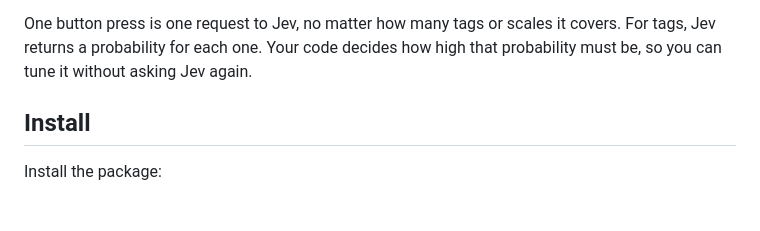
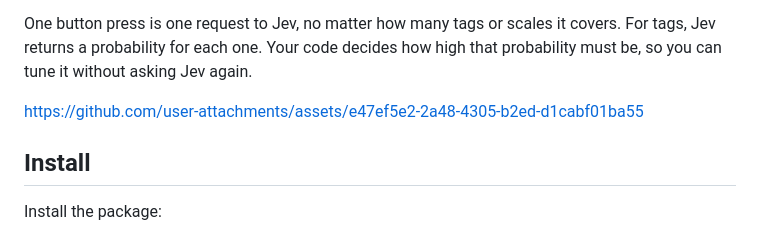
Before and after one commit to rinti/wagtail-jev, a Markdown page: README.md, the part around the change. GitHub-like rendering; blank space fills up the shorter version.

Commit message:
Add example video

```diff
--- a/README.md
+++ b/README.md
@@ -12,6 +12,8 @@ what it says.
 One button press is one request to Jev, no matter how many tags or scales it covers.
 For tags, Jev returns a probability for each one. Your code decides how high that
 probability must be, so you can tune it without asking Jev again.
+
+https://github.com/user-attachments/assets/e47ef5e2-2a48-4305-b2ed-d1cabf01ba55
 
 ## Install
 
```
